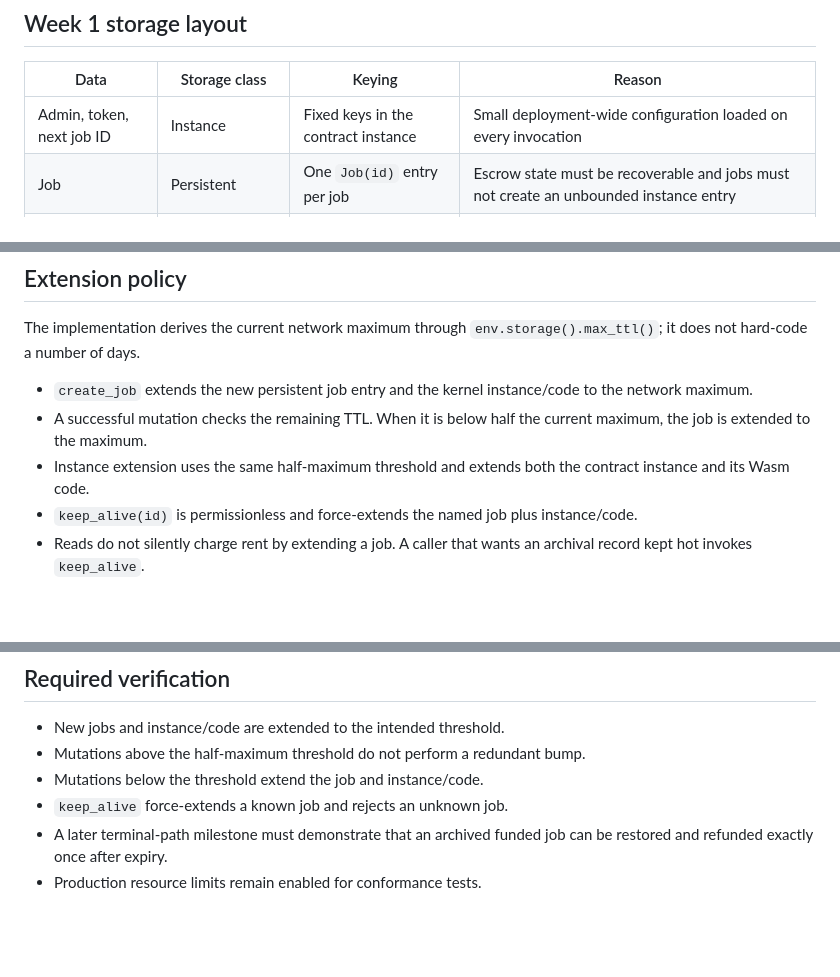
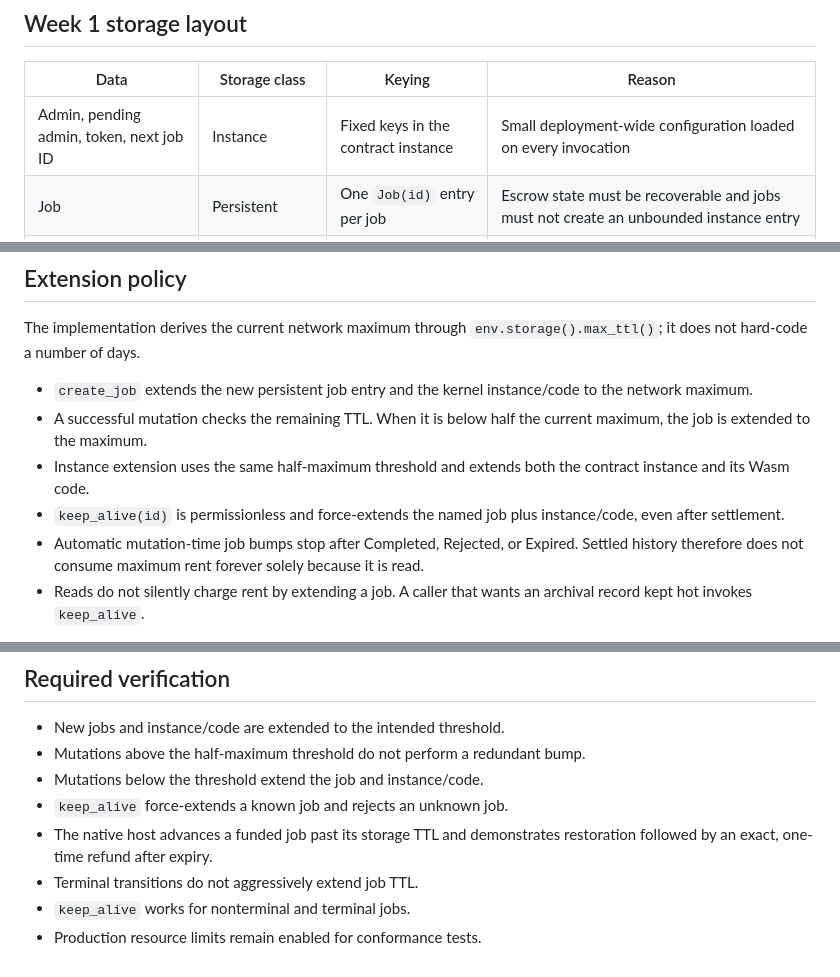
Before and after one commit to trionlabs/stellar-8183, a Markdown page: docs/storage-and-ttl.md, 3 parts joined by grey strips. Drawn GitHub-style; blank space fills up the shorter version.

Commit message:
docs(storage): record terminal archival behavior

```diff
--- a/docs/storage-and-ttl.md
+++ b/docs/storage-and-ttl.md
@@ -7,7 +7,7 @@ exception. A Unix expiry timestamp does not keep a Soroban ledger entry live.
 
 | Data                       | Storage class         | Keying                              | Reason                                                                                |
 | -------------------------- | --------------------- | ----------------------------------- | ------------------------------------------------------------------------------------- |
-| Admin, token, next job ID  | Instance              | Fixed keys in the contract instance | Small deployment-wide configuration loaded on every invocation                        |
+| Admin, pending admin, token, next job ID | Instance              | Fixed keys in the contract instance | Small deployment-wide configuration loaded on every invocation                        |
 | Job                        | Persistent            | One `Job(id)` entry per job         | Escrow state must be recoverable and jobs must not create an unbounded instance entry |
 | Escrow funds               | SEP-41 token contract | Kernel contract address             | Value is held by the token contract, not serialized into kernel storage               |
 
@@ -27,7 +27,10 @@ The implementation derives the current network maximum through
 - Instance extension uses the same half-maximum threshold and extends both the
   contract instance and its Wasm code.
 - `keep_alive(id)` is permissionless and force-extends the named job plus
-  instance/code.
+  instance/code, even after settlement.
+- Automatic mutation-time job bumps stop after Completed, Rejected, or Expired.
+  Settled history therefore does not consume maximum rent forever solely
+  because it is read.
 - Reads do not silently charge rent by extending a job. A caller that wants an
   archival record kept hot invokes `keep_alive`.
 
@@ -67,6 +70,8 @@ and
 - Mutations above the half-maximum threshold do not perform a redundant bump.
 - Mutations below the threshold extend the job and instance/code.
 - `keep_alive` force-extends a known job and rejects an unknown job.
-- A later terminal-path milestone must demonstrate that an archived funded job
-  can be restored and refunded exactly once after expiry.
+- The native host advances a funded job past its storage TTL and demonstrates
+  restoration followed by an exact, one-time refund after expiry.
+- Terminal transitions do not aggressively extend job TTL.
+- `keep_alive` works for nonterminal and terminal jobs.
 - Production resource limits remain enabled for conformance tests.
```
